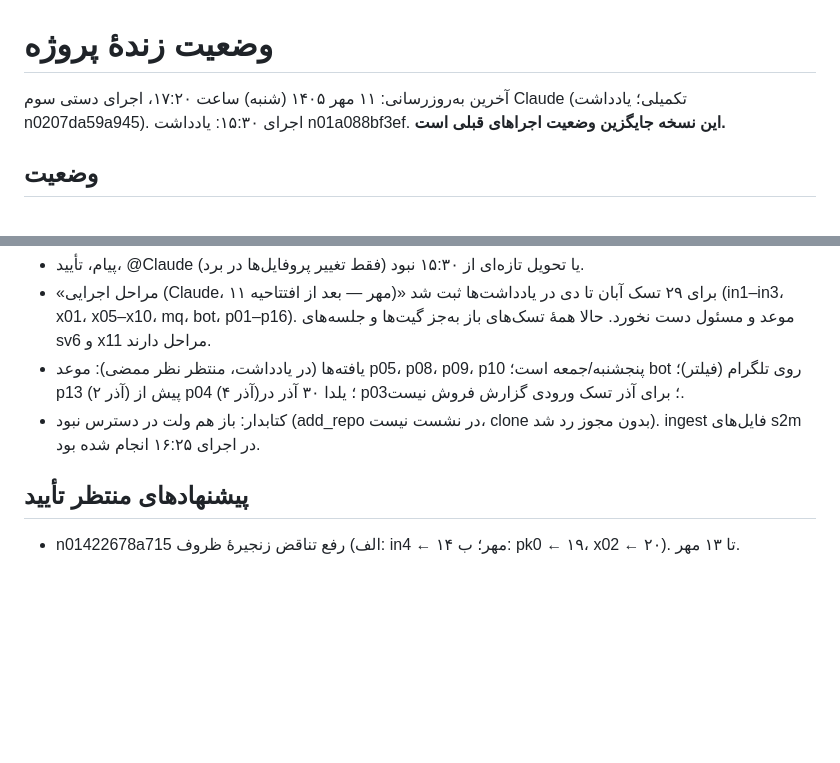
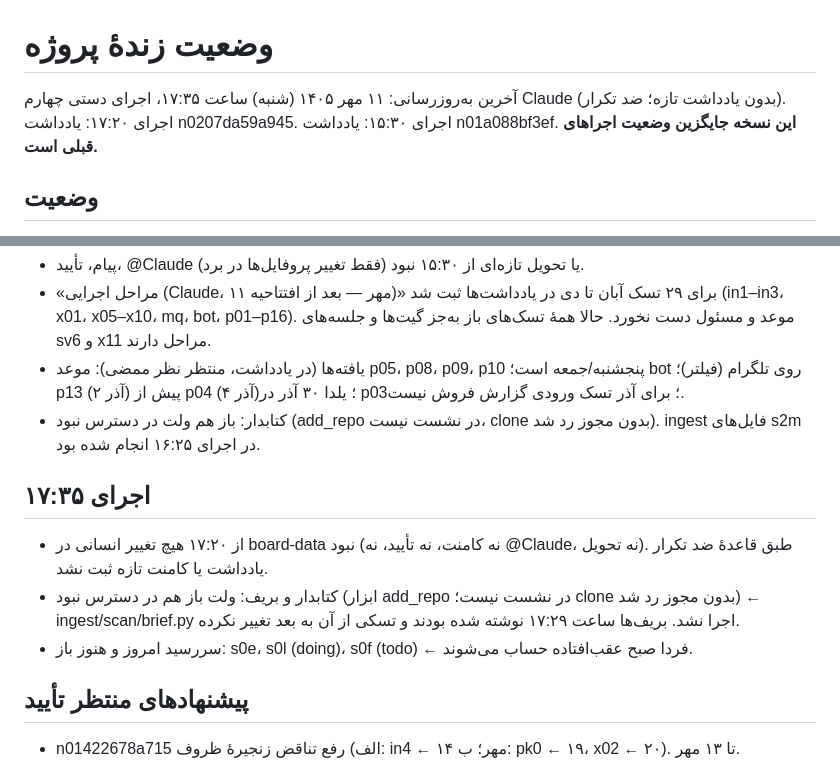
Before and after one commit to theglitchlabstudio-source/Susisa-projectboard, a Markdown page: agent/STATUS.md, 2 parts joined by grey strips. GitHub-like rendering; blank space fills up the shorter version.

Commit message:
agent: status 1405/07/11 (17:35)
Co-Authored-By: Claude Opus 5.5 <noreply@anthropic.com>
Claude-Session: https://claude.ai/code/session_01DQf45mrfKtc2AUJEvtB7Sr

```diff
--- a/agent/STATUS.md
+++ b/agent/STATUS.md
@@ -1,6 +1,6 @@
 # وضعیت زندهٔ پروژه
 
-آخرین به‌روزرسانی: ۱۱ مهر ۱۴۰۵ (شنبه) ساعت ۱۷:۲۰، اجرای دستی سوم Claude (تکمیلی؛ یادداشت n0207da59a945). اجرای ۱۵:۳۰: یادداشت n01a088bf3ef. **این نسخه جایگزین وضعیت اجراهای قبلی است.**
+آخرین به‌روزرسانی: ۱۱ مهر ۱۴۰۵ (شنبه) ساعت ۱۷:۳۵، اجرای دستی چهارم Claude (بدون یادداشت تازه؛ ضد تکرار). اجرای ۱۷:۲۰: یادداشت n0207da59a945. اجرای ۱۵:۳۰: یادداشت n01a088bf3ef. **این نسخه جایگزین وضعیت اجراهای قبلی است.**
 
 ## وضعیت
 نیاز به توجه. زنجیرهٔ ظروف تناقض دارد: in4 (ورودی امیررضا) موعدش ۱۹ مهر است ولی pk0 که به آن وابسته است ۱۵ مهر. منو و دو تابلو باید تا ۱۴ مهر چاپ شوند (سافت‌اوپنینگ رسمی ۱۵ مهر).
@@ -22,6 +22,11 @@
 - «مراحل اجرایی (Claude، ۱۱ مهر — بعد از افتتاحیه)» برای ۲۹ تسک آبان تا دی در یادداشت‌ها ثبت شد (in1–in3، x01، x05–x10، mq، bot، p01–p16). موعد و مسئول دست نخورد. حالا همهٔ تسک‌های باز به‌جز گیت‌ها و جلسه‌های sv6 و x11 مراحل دارند.
 - یافته‌ها (در یادداشت، منتظر نظر ممضی): موعد p05، p08، p09، p10 پنجشنبه/جمعه است؛ bot روی تلگرام (فیلتر)؛ p13 (۲ آذر) پیش از p04 (۴ آذر)؛ یلدا ۳۰ آذر در p03؛ برای آذر تسک ورودی گزارش فروش نیست.
 - کتابدار: باز هم ولت در دسترس نبود (add_repo در نشست نیست، clone بدون مجوز رد شد). ingest فایل‌های s2m در اجرای ۱۶:۲۵ انجام شده بود.
+
+## اجرای ۱۷:۳۵
+- از ۱۷:۲۰ هیچ تغییر انسانی در board-data نبود (نه کامنت، نه تأیید، نه @Claude، نه تحویل). طبق قاعدهٔ ضد تکرار یادداشت یا کامنت تازه ثبت نشد.
+- کتابدار و بریف: ولت باز هم در دسترس نبود (ابزار add_repo در نشست نیست؛ clone بدون مجوز رد شد) ← ingest/scan/brief.py اجرا نشد. بریف‌ها ساعت ۱۷:۲۹ نوشته شده بودند و تسکی از آن به بعد تغییر نکرده.
+- سررسید امروز و هنوز باز: s0e، s0l (doing)، s0f (todo) ← فردا صبح عقب‌افتاده حساب می‌شوند.
 
 ## پیشنهادهای منتظر تأیید
 - n01422678a715 رفع تناقض زنجیرهٔ ظروف (الف: in4 ← ۱۴ مهر؛ ب: pk0 ← ۱۹، x02 ← ۲۰). تا ۱۳ مهر.
```
